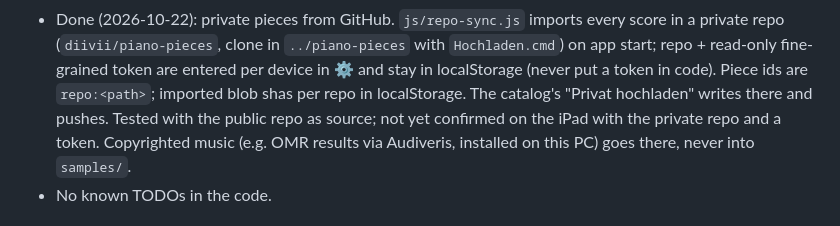
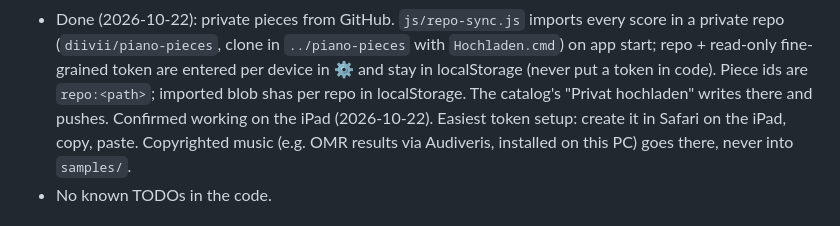
Before and after one commit to diivii/piano-trainer, a Markdown page: CLAUDE.md, the part around the change. Rendered like a GitHub page.

Commit message:
Notes: private repo sync confirmed on the iPad
Co-Authored-By: Claude Opus 5.5 <noreply@anthropic.com>

```diff
--- a/CLAUDE.md
+++ b/CLAUDE.md
@@ -123,8 +123,8 @@ All built on 2026-10-19:
   `Hochladen.cmd`) on app start; repo + read-only fine-grained token are entered
   per device in ⚙ and stay in localStorage (never put a token in code). Piece ids
   are `repo:<path>`; imported blob shas per repo in localStorage. The catalog's
-  "Privat hochladen" writes there and pushes. Tested with the public repo as
-  source; not yet confirmed on the iPad with the private repo and a token.
+  "Privat hochladen" writes there and pushes. Confirmed working on the iPad
+  (2026-10-22). Easiest token setup: create it in Safari on the iPad, copy, paste.
   Copyrighted music (e.g. OMR results via Audiveris, installed on this PC) goes
   there, never into `samples/`.
 - No known TODOs in the code.
```
